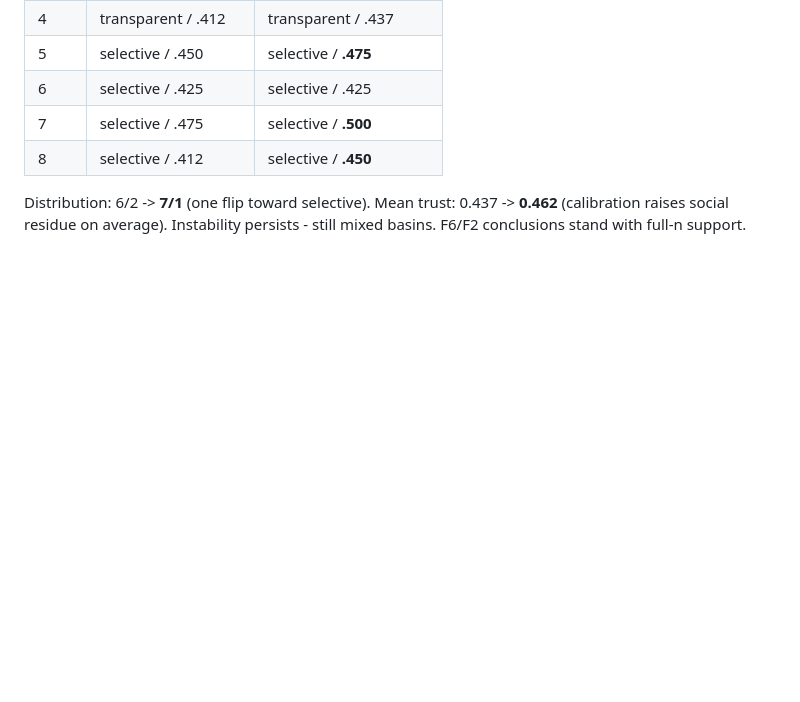
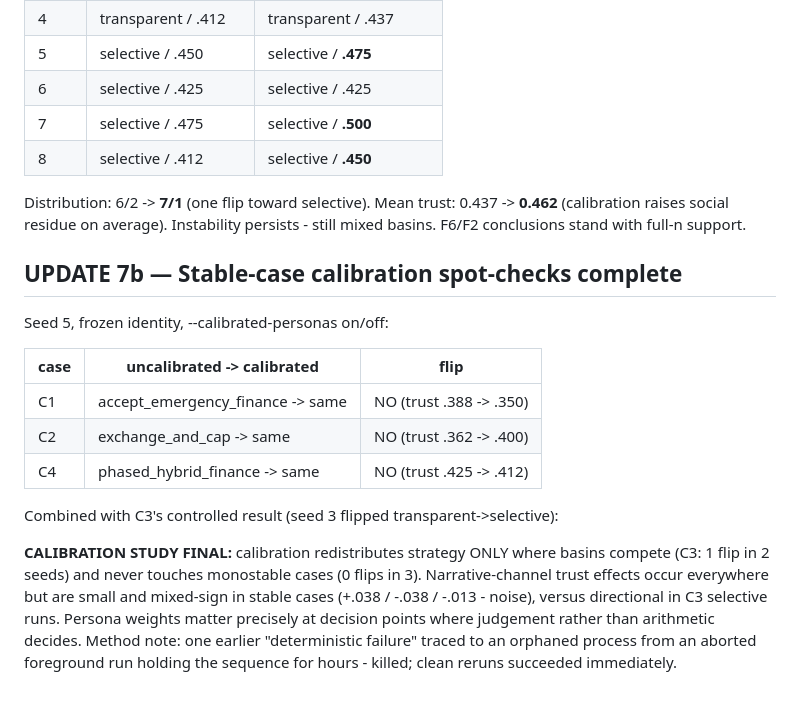
Before and after one commit to shehzadahmed-xx/mindharness, a Markdown page: lab_runs/LAB_SESSION_LOG.md, the part around the change. Drawn GitHub-style; blank space fills up the shorter version.

Commit message:
Stable-case calibration spot-checks: 0 flips in 3 cases; study final
Calibration redistributes strategy only in bistable C3 (1 flip/2 seeds), never in
monostable C1/C2/C4 (0/3). Persona weights matter at judgement-decided margins.

```diff
--- a/lab_runs/LAB_SESSION_LOG.md
+++ b/lab_runs/LAB_SESSION_LOG.md
@@ -194,3 +194,24 @@ flagged pattern, now n=10 across grids.
 Distribution: 6/2 -> **7/1** (one flip toward selective). Mean trust: 0.437 -> **0.462**
 (calibration raises social residue on average). Instability persists - still mixed basins.
 F6/F2 conclusions stand with full-n support.
+
+## UPDATE 7b — Stable-case calibration spot-checks complete
+
+Seed 5, frozen identity, --calibrated-personas on/off:
+
+| case | uncalibrated -> calibrated | flip |
+|---|---|---|
+| C1 | accept_emergency_finance -> same | NO (trust .388 -> .350) |
+| C2 | exchange_and_cap -> same | NO (trust .362 -> .400) |
+| C4 | phased_hybrid_finance -> same | NO (trust .425 -> .412) |
+
+Combined with C3's controlled result (seed 3 flipped transparent->selective):
+
+**CALIBRATION STUDY FINAL:** calibration redistributes strategy ONLY where basins
+compete (C3: 1 flip in 2 seeds) and never touches monostable cases (0 flips in 3).
+Narrative-channel trust effects occur everywhere but are small and mixed-sign in
+stable cases (+.038 / -.038 / -.013 - noise), versus directional in C3 selective runs.
+Persona weights matter precisely at decision points where judgement rather than
+arithmetic decides. Method note: one earlier "deterministic failure" traced to an
+orphaned process from an aborted foreground run holding the sequence for hours -
+killed; clean reruns succeeded immediately.
```
